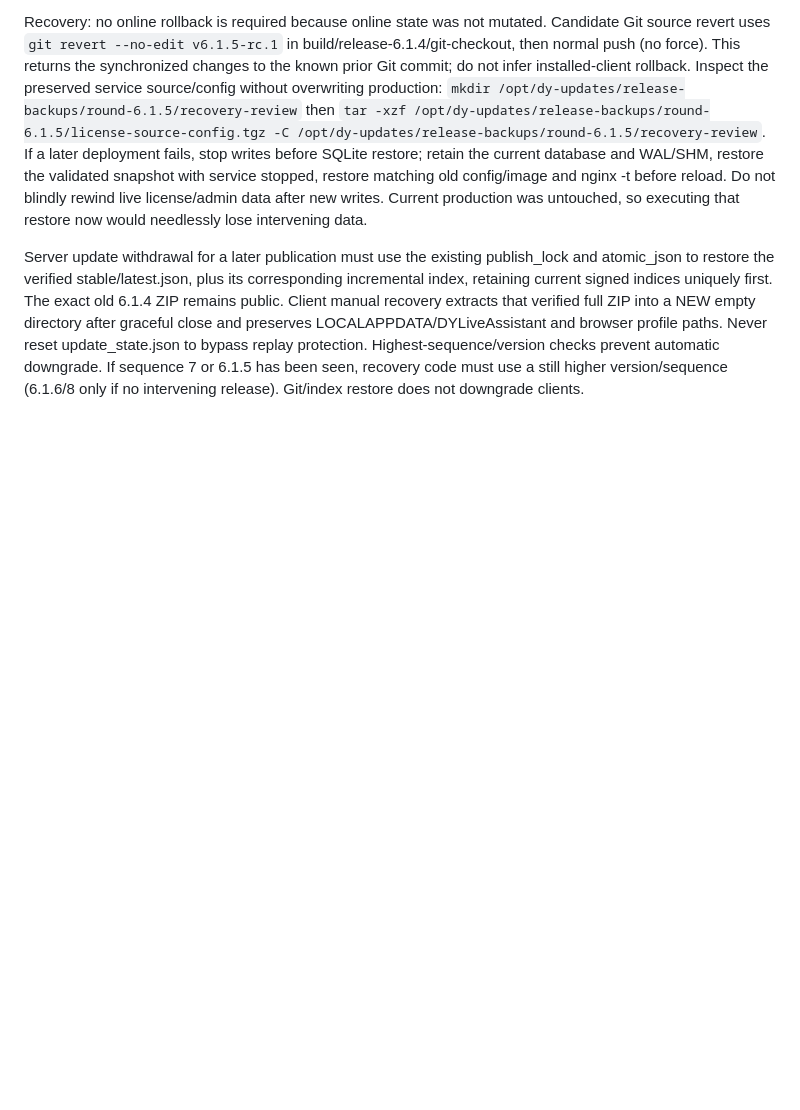
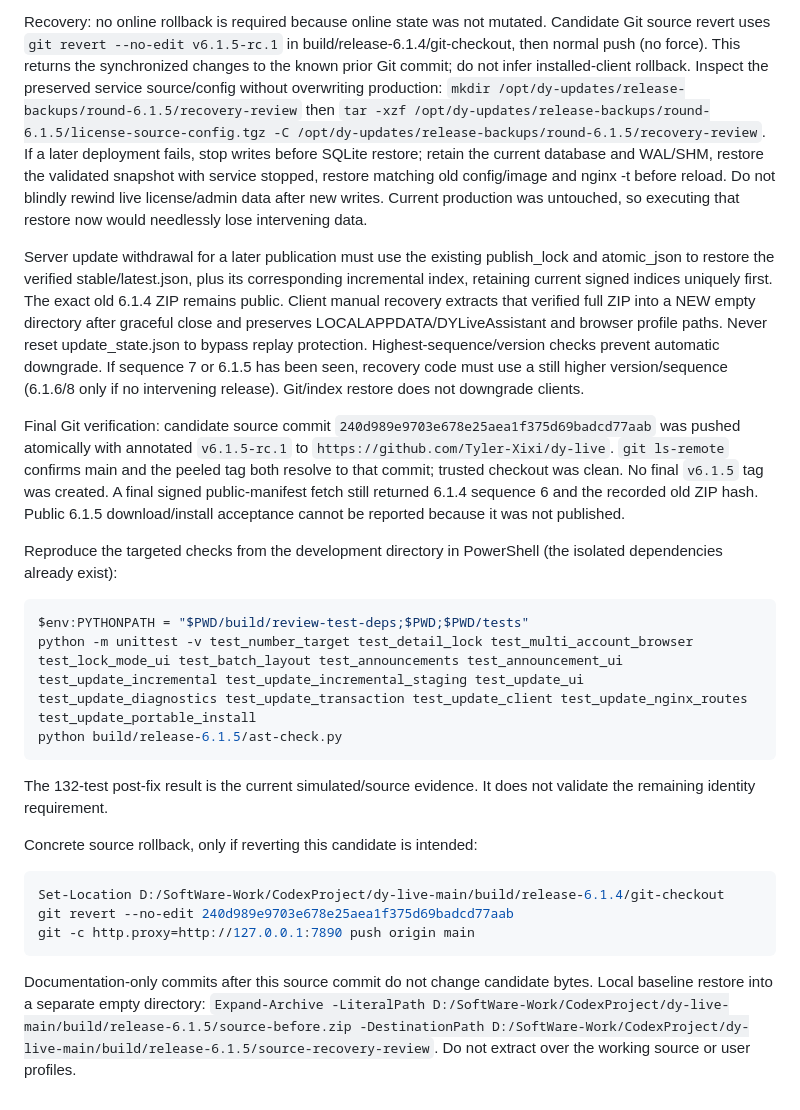
Before and after one commit to Tyler-Xixi/dy-live, a Markdown page: docs/release-6.1.5.md, the part around the change. GitHub-like rendering; blank space fills up the shorter version.

Commit message:
Record verified candidate push and unchanged public release

````diff
--- a/docs/release-6.1.5.md
+++ b/docs/release-6.1.5.md
@@ -21,3 +21,22 @@ Backup sources: local source-before.zip; trusted Git baseline bundle build/relea
 Recovery: no online rollback is required because online state was not mutated. Candidate Git source revert uses `git revert --no-edit v6.1.5-rc.1` in build/release-6.1.4/git-checkout, then normal push (no force). This returns the synchronized changes to the known prior Git commit; do not infer installed-client rollback. Inspect the preserved service source/config without overwriting production: `mkdir /opt/dy-updates/release-backups/round-6.1.5/recovery-review` then `tar -xzf /opt/dy-updates/release-backups/round-6.1.5/license-source-config.tgz -C /opt/dy-updates/release-backups/round-6.1.5/recovery-review`. If a later deployment fails, stop writes before SQLite restore; retain the current database and WAL/SHM, restore the validated snapshot with service stopped, restore matching old config/image and nginx -t before reload. Do not blindly rewind live license/admin data after new writes. Current production was untouched, so executing that restore now would needlessly lose intervening data.
 
 Server update withdrawal for a later publication must use the existing publish_lock and atomic_json to restore the verified stable/latest.json, plus its corresponding incremental index, retaining current signed indices uniquely first. The exact old 6.1.4 ZIP remains public. Client manual recovery extracts that verified full ZIP into a NEW empty directory after graceful close and preserves LOCALAPPDATA/DYLiveAssistant and browser profile paths. Never reset update_state.json to bypass replay protection. Highest-sequence/version checks prevent automatic downgrade. If sequence 7 or 6.1.5 has been seen, recovery code must use a still higher version/sequence (6.1.6/8 only if no intervening release). Git/index restore does not downgrade clients.
+
+
+Final Git verification: candidate source commit `240d989e9703e678e25aea1f375d69badcd77aab` was pushed atomically with annotated `v6.1.5-rc.1` to `https://github.com/Tyler-Xixi/dy-live`. `git ls-remote` confirms main and the peeled tag both resolve to that commit; trusted checkout was clean. No final `v6.1.5` tag was created. A final signed public-manifest fetch still returned 6.1.4 sequence 6 and the recorded old ZIP hash. Public 6.1.5 download/install acceptance cannot be reported because it was not published.
+
+Reproduce the targeted checks from the development directory in PowerShell (the isolated dependencies already exist):
+```powershell
+$env:PYTHONPATH = "$PWD/build/review-test-deps;$PWD;$PWD/tests"
+python -m unittest -v test_number_target test_detail_lock test_multi_account_browser test_lock_mode_ui test_batch_layout test_announcements test_announcement_ui test_update_incremental test_update_incremental_staging test_update_ui test_update_diagnostics test_update_transaction test_update_client test_update_nginx_routes test_update_portable_install
+python build/release-6.1.5/ast-check.py
+```
+The 132-test post-fix result is the current simulated/source evidence. It does not validate the remaining identity requirement.
+
+Concrete source rollback, only if reverting this candidate is intended:
+```powershell
+Set-Location D:/SoftWare-Work/CodexProject/dy-live-main/build/release-6.1.4/git-checkout
+git revert --no-edit 240d989e9703e678e25aea1f375d69badcd77aab
+git -c http.proxy=http://127.0.0.1:7890 push origin main
+```
+Documentation-only commits after this source commit do not change candidate bytes. Local baseline restore into a separate empty directory: `Expand-Archive -LiteralPath D:/SoftWare-Work/CodexProject/dy-live-main/build/release-6.1.5/source-before.zip -DestinationPath D:/SoftWare-Work/CodexProject/dy-live-main/build/release-6.1.5/source-recovery-review`. Do not extract over the working source or user profiles.
````
